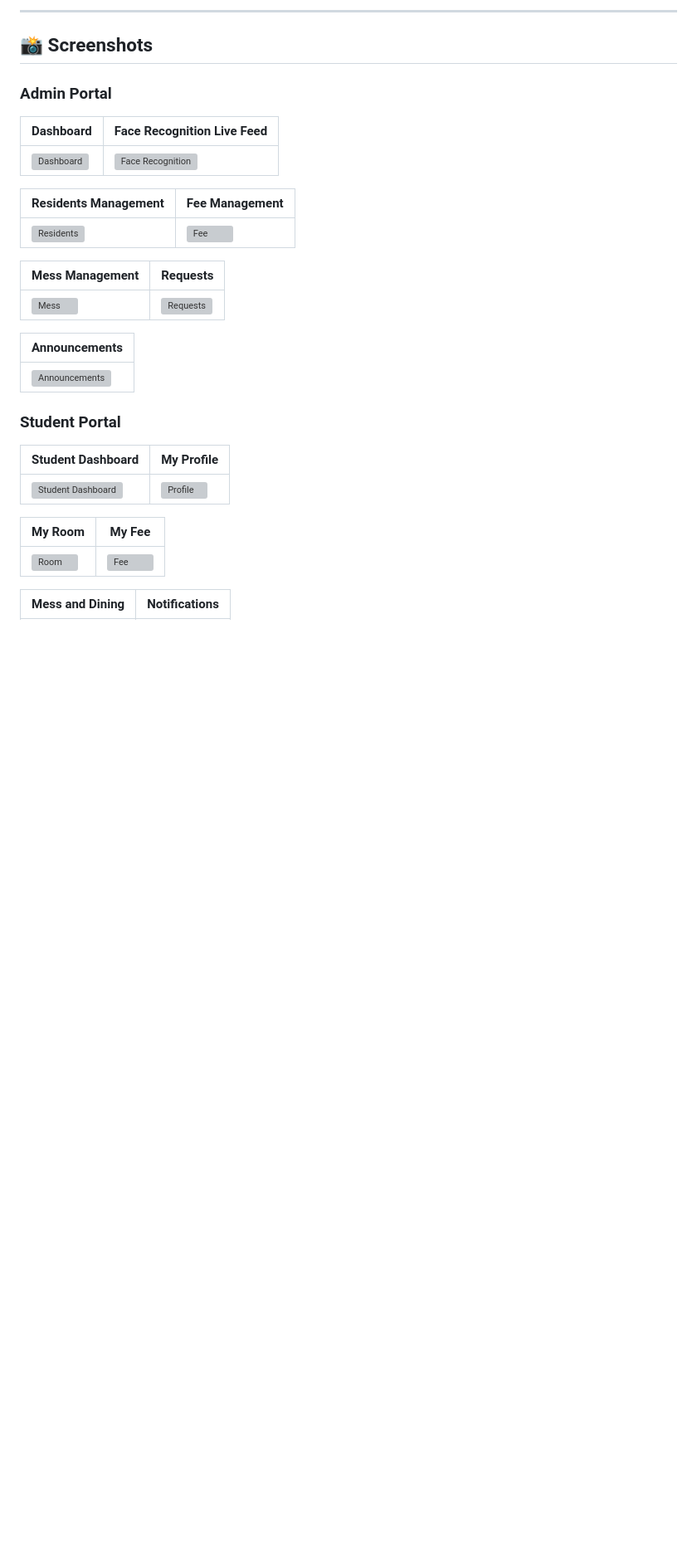
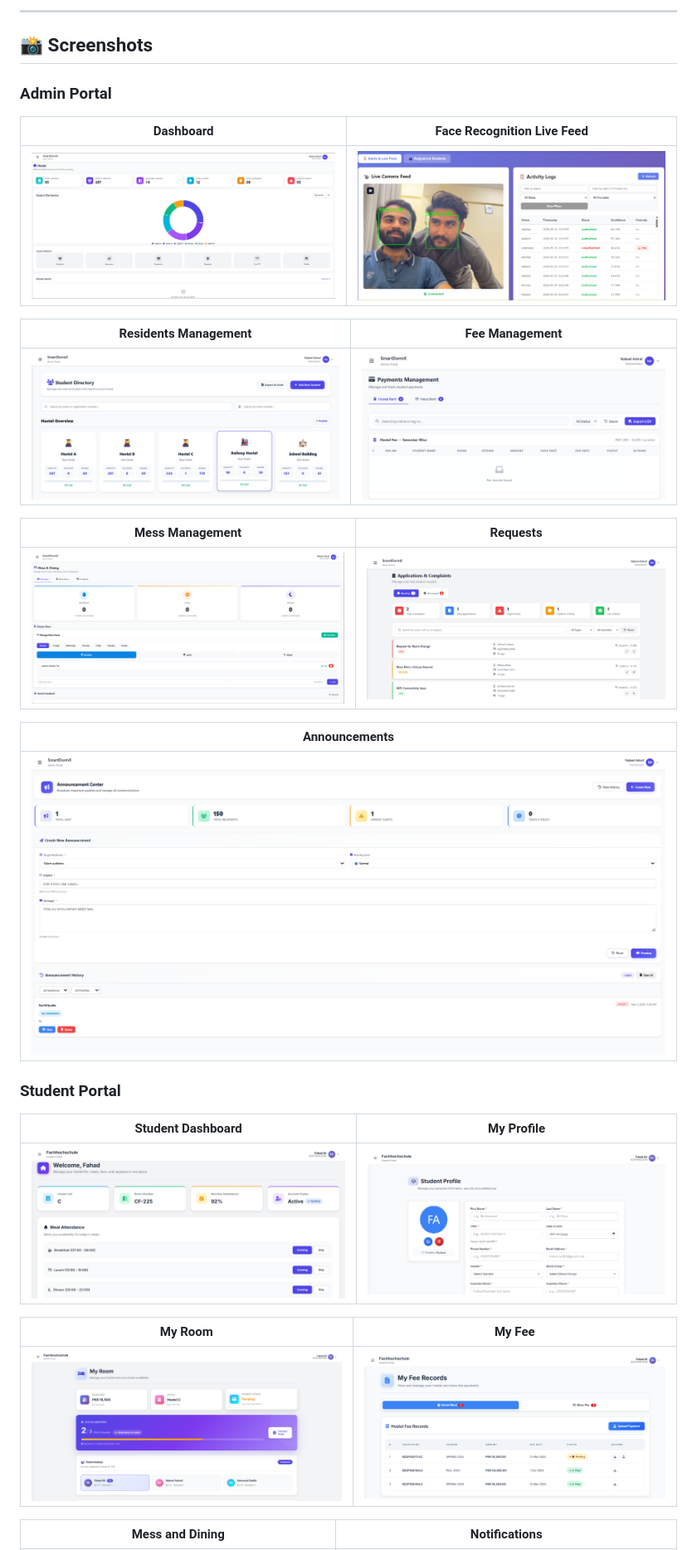
Before and after one commit to mnabeelashraf/SmartDormX, a Markdown page: README.md, the part around one of its changes. Shown at 83% size. Drawn GitHub-style; blank space fills up the shorter version; grey boxes are pictures that could not be loaded.

```diff
--- a/README.md
+++ b/README.md
@@ -269,29 +269,29 @@ MJPEG Stream → Admin Browser (3-second auto-refresh)
 
 | Dashboard | Face Recognition Live Feed |
 |-----------|---------------------------|
-| ![Dashboard](assets/screenshots/admin-dashboard.png) | ![Face Recognition](assets/screenshots/face-recognition.png) |
+| ![Dashboard](assets/admin-dashboard.png) | ![Face Recognition](assets/face-recognition.png) |
 
 | Residents Management | Fee Management |
 |---------------------|----------------|
-| ![Residents](assets/screenshots/residents.png) | ![Fee](assets/screenshots/fee-management.png) |
+| ![Residents](assets/residents.png) | ![Fee](assets/fee-management.png) |
 
 | Mess Management | Requests |
 |----------------|----------|
-| ![Mess](assets/screenshots/mess.png) | ![Requests](assets/screenshots/requests.png) |
+| ![Mess](assets/mess.png) | ![Requests](assets/requests.png) |
 
 | Announcements |
 |---------------|
-| ![Announcements](assets/screenshots/announcements.png) |
+| ![Announcements](assets/announcements.png) |
 
 ### Student Portal
 
 | Student Dashboard | My Profile |
 |------------------|------------|
-| ![Student Dashboard](assets/screenshots/student-dashboard.png) | ![Profile](assets/screenshots/student-profile.png) |
+| ![Student Dashboard](assets/student-dashboard.png) | ![Profile](assets/student-profile.png) |
 
 | My Room | My Fee |
 |---------|--------|
-| ![Room](assets/screenshots/student-room.png) | ![Fee](assets/screenshots/student-fee.png) |
+| ![Room](assets/student-room.png) | ![Fee](assets/student-fee.png) |
 
 | Mess and Dining | Notifications |
 |----------------|---------------|
```
Also changed, not shown: other parts of README.md (+1 -1 lines).
